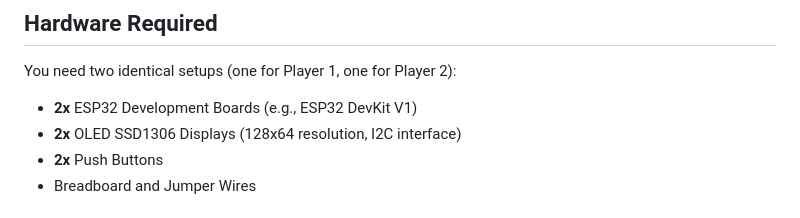
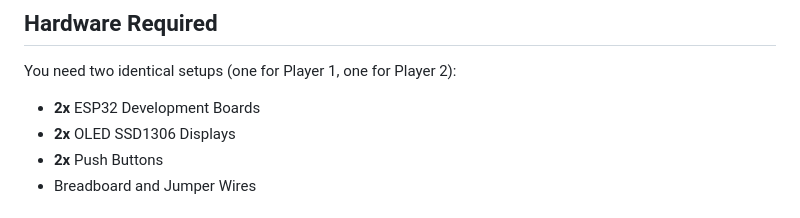
Before and after one commit to gabrieltoribiopereira/esp32-pong-game, a Markdown page: README.md, the part around the change. GitHub-like rendering.

Commit message:
Update README with project details and instructions

```diff
--- a/README.md
+++ b/README.md
@@ -6,8 +6,8 @@ This project is a multiplayer Pong game running on two ESP32 microcontrollers. T
 
 You need two identical setups (one for Player 1, one for Player 2):
 
--   **2x** ESP32 Development Boards (e.g., ESP32 DevKit V1)
--   **2x** OLED SSD1306 Displays (128x64 resolution, I2C interface)
+-   **2x** ESP32 Development Boards
+-   **2x** OLED SSD1306 Displays
 -   **2x** Push Buttons
 -   Breadboard and Jumper Wires
 
```
